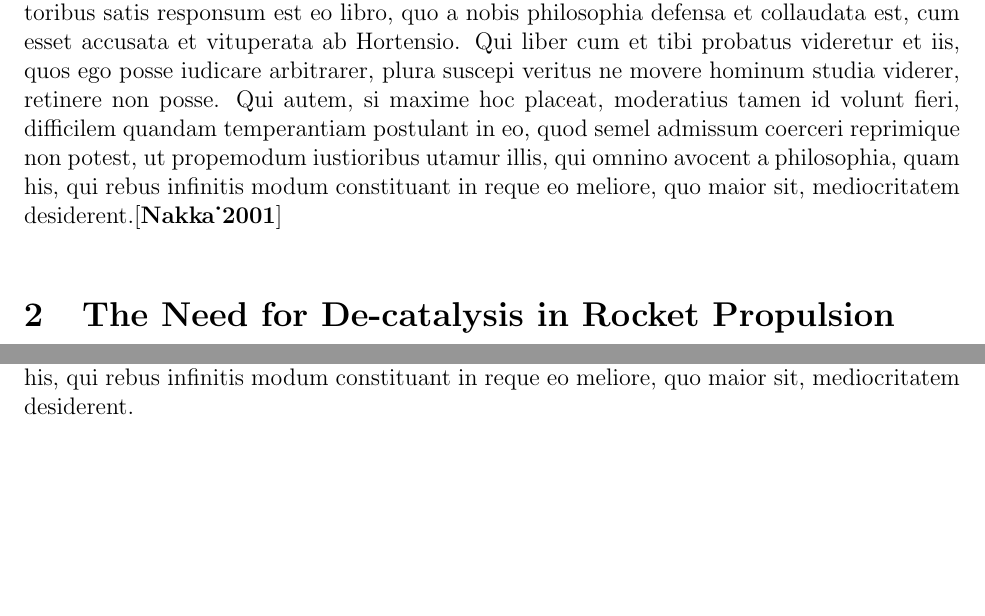
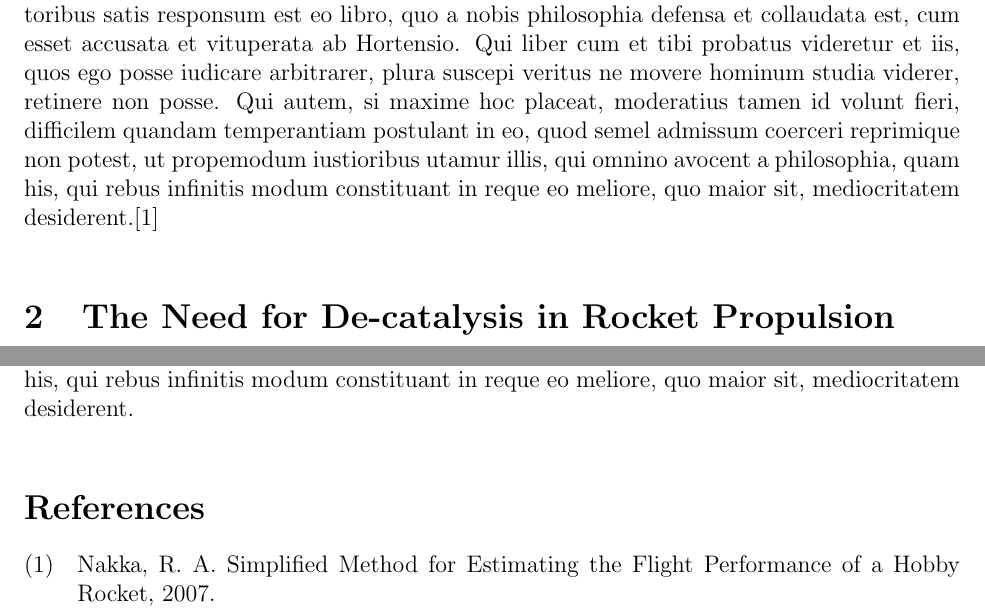
Before and after one commit to nakujaproject/N-4_Solid_Propulsion, a LaTeX paper (Grains/Decatalysis/main.tex): two parts of pages 3 and 10 of 10, joined at a grey line, cut so that both start at the same text, the shorter picture padded with empty space. Compiled offline with pdfLaTeX.

```diff
--- a/Grains/Decatalysis/main.tex
+++ b/Grains/Decatalysis/main.tex
@@ -58,7 +58,7 @@
             \subsection{Historical Background}
                     \lipsum[1-3]
         \subsection{Working Theory}
-            \lipsum[1-2]\cite{Nakka_2001}
+            \lipsum[1-2]\cite{nakka2007simplified}
     % ----------------------------------------------------------------------
 
     % --------------------------Body----------------------------------------
```
Also changed, not shown: Grains/Decatalysis/main.pdf, SMS Components/README.md (added), 3 other files.
